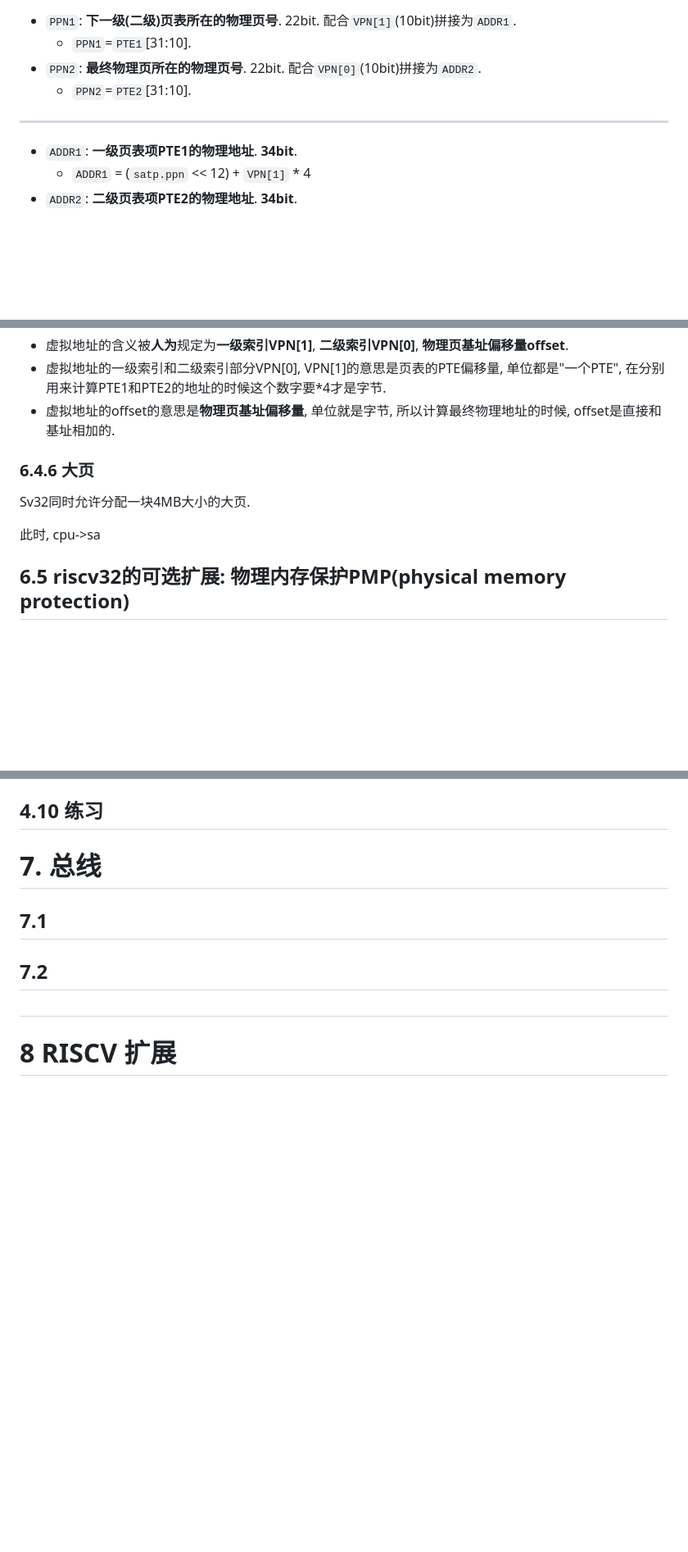
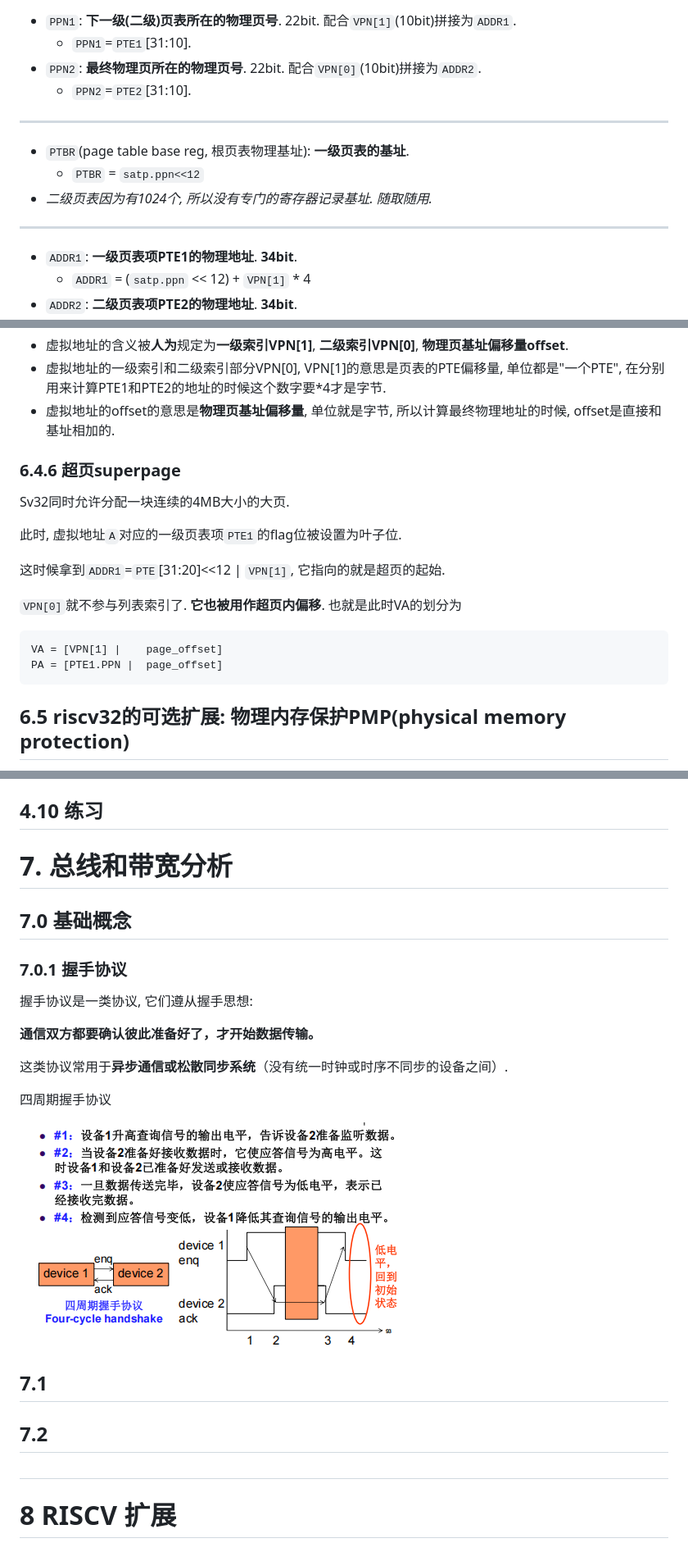
Before and after one commit to azazelplus/markdown_notes, a Markdown page: RISCV-ISA/RISCV.md, 3 parts joined by grey strips. Shown at 82% size. GitHub-like rendering; pictures changed too: RISCV-ISA/image-34.png (added); blank space fills up the shorter version.

Commit message:
autosave

````diff
--- a/RISCV-ISA/RISCV.md
+++ b/RISCV-ISA/RISCV.md
@@ -1824,6 +1819,10 @@ CPU访问主存的最小粒度应该是64Byte.
 * `PPN2`: **最终物理页所在的物理页号**. 22bit. 配合`VPN[0]`(10bit)拼接为`ADDR2`.
   * `PPN2`=`PTE2`[31:10].
 ***************************************
+* `PTBR`(page table base reg, 根页表物理基址): **一级页表的基址**.
+  * `PTBR` = `satp.ppn<<12`
+*  *二级页表因为有1024个, 所以没有专门的寄存器记录基址.  随取随用.*
+***************************************
 * `ADDR1`: **一级页表项PTE1的物理地址**.   **34bit**.
   * `ADDR1` = (`satp.ppn` << 12) + `VPN[1]` * 4
 * `ADDR2`: **二级页表项PTE2的物理地址**.   **34bit**.
@@ -1987,12 +1985,23 @@ PTE2 = `0x150C84D7`. 将PTE2页表项内容拆解:
 
 
 
-### 6.4.6 大页
-
-
-Sv32同时允许分配一块4MB大小的大页.
-
-此时, cpu->sa
+### 6.4.6 超页superpage
+
+
+Sv32同时允许分配一块连续的4MB大小的大页.
+
+
+此时, 虚拟地址`A`对应的一级页表项`PTE1`的flag位被设置为叶子位.
+
+这时候拿到`ADDR1`=`PTE`[31:20]<<12 | `VPN[1]`, 它指向的就是超页的起始.
+
+`VPN[0]`就不参与列表索引了. **它也被用作超页内偏移**. 也就是此时VA的划分为
+
+```
+VA = [VPN[1] |    page_offset]
+PA = [PTE1.PPN |  page_offset]
+```
+
 
 
 ## 6.5 riscv32的可选扩展: **物理内存保护PMP(physical memory protection)**
@@ -2017,7 +2026,24 @@ PMP是RISC-V架构中一个可选的特性，主要用于在没有MMU（即没
 
 
 
-# 7. 总线
+# 7. 总线和带宽分析
+
+## 7.0 基础概念
+
+
+### 7.0.1 握手协议
+
+握手协议是一类协议, 它们遵从握手思想:
+
+**通信双方都要确认彼此准备好了，才开始数据传输。**
+
+这类协议常用于**异步通信或松散同步系统**（没有统一时钟或时序不同步的设备之间）.
+
+
+
+四周期握手协议
+
+![alt text](image-34.png)
 
 ## 7.1
 
@@ -2030,7 +2056,6 @@ PMP是RISC-V架构中一个可选的特性，主要用于在没有MMU（即没
 
 
 
-
 # 8 RISCV 扩展
 
 ## 8.2 P扩展
````
Also changed, not shown: other parts of RISCV-ISA/RISCV.md (+8 -53 lines).
